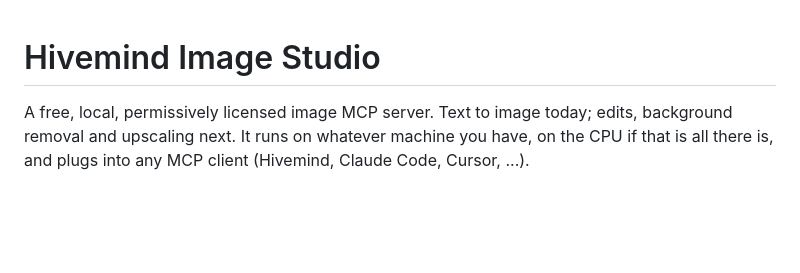
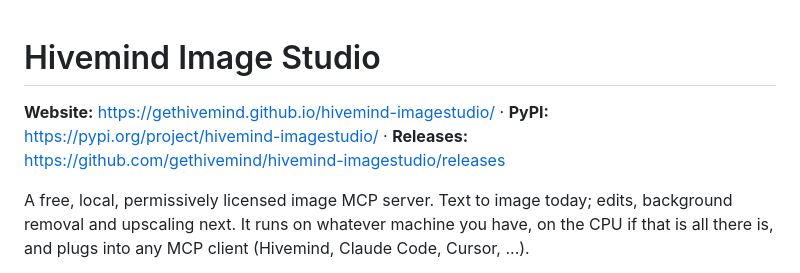
Before and after one commit to gethivemind/hivemind-imagestudio, a Markdown page: README.md, the part around the change. Drawn GitHub-style; blank space fills up the shorter version.

Commit message:
README: website, PyPI and releases links
Co-Authored-By: Claude Fable 5.1 <noreply@anthropic.com>

```diff
--- a/README.md
+++ b/README.md
@@ -1,4 +1,6 @@
 # Hivemind Image Studio
+
+**Website:** https://gethivemind.github.io/hivemind-imagestudio/ · **PyPI:** https://pypi.org/project/hivemind-imagestudio/ · **Releases:** https://github.com/gethivemind/hivemind-imagestudio/releases
 
 A free, local, permissively licensed image MCP server. Text to image today; edits,
 background removal and upscaling next. It runs on whatever machine you have, on the CPU
```
